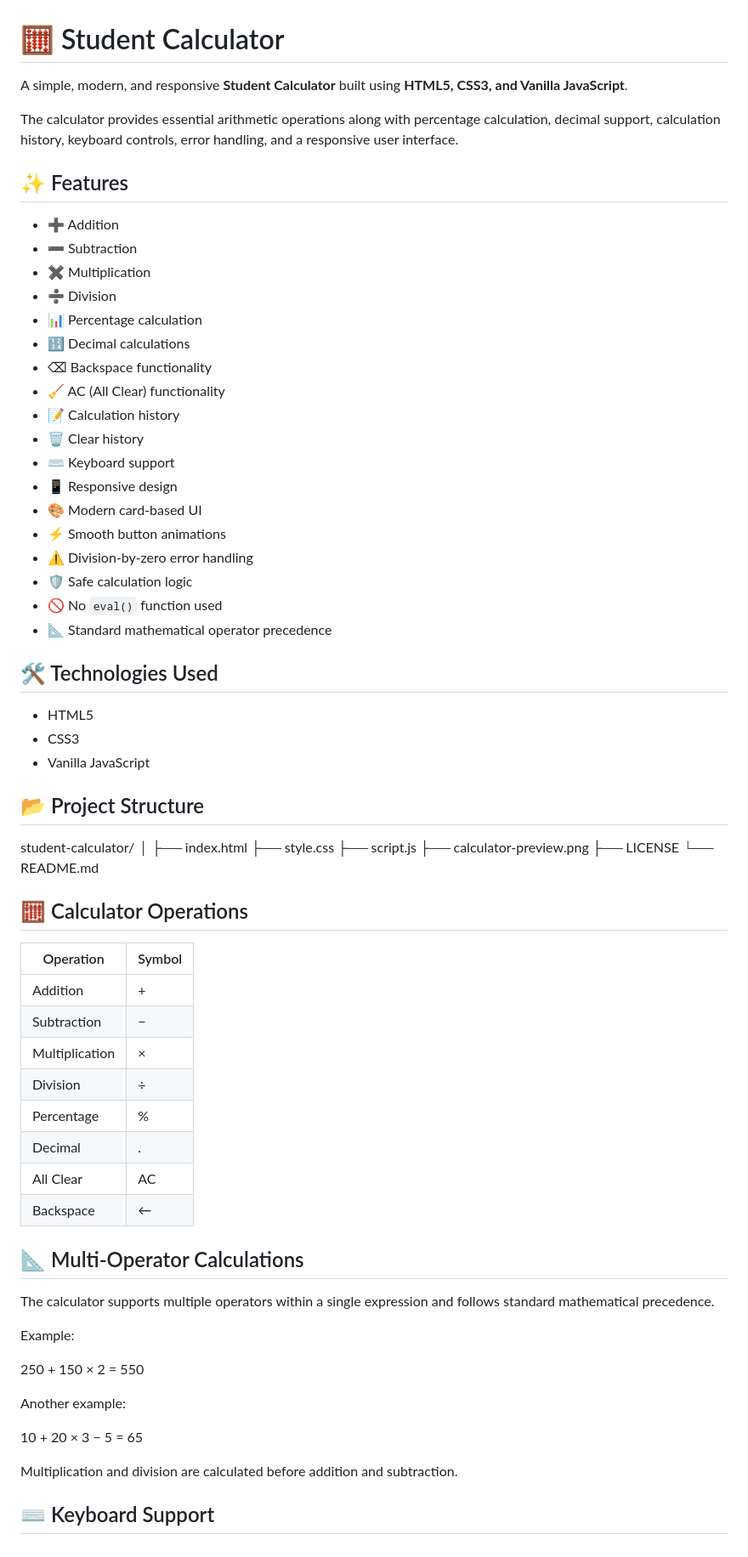
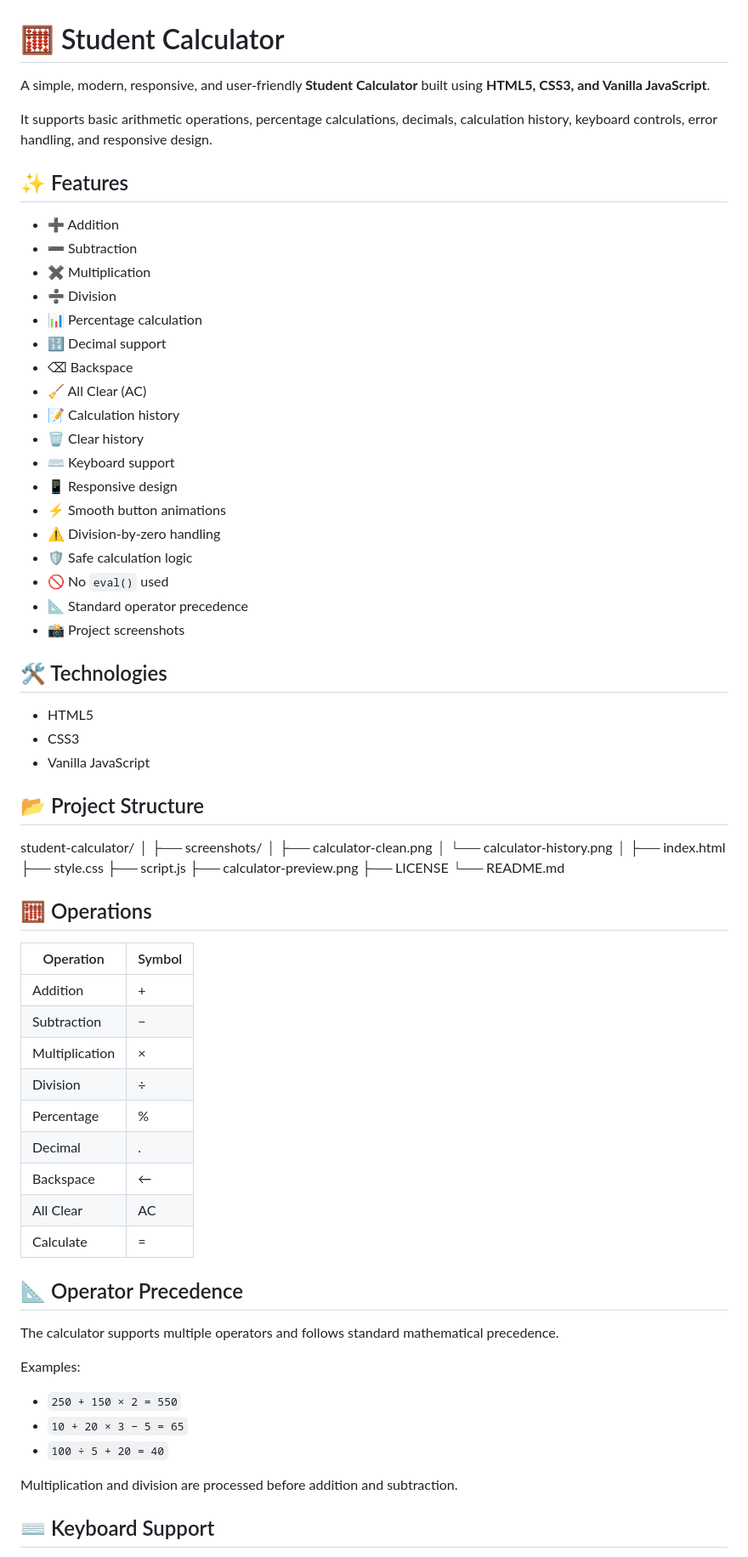
Before and after one commit to aakashnath/student-calculator, a Markdown page: README.md, the part around one of its changes. Shown at 85% size. Rendered like a GitHub page.

```diff
--- a/README.md
+++ b/README.md
@@ -1,8 +1,8 @@
 # 🧮 Student Calculator
 
-A simple, modern, and responsive **Student Calculator** built using **HTML5, CSS3, and Vanilla JavaScript**.
+A simple, modern, responsive, and user-friendly **Student Calculator** built using **HTML5, CSS3, and Vanilla JavaScript**.
 
-The calculator provides essential arithmetic operations along with percentage calculation, decimal support, calculation history, keyboard controls, error handling, and a responsive user interface.
+It supports basic arithmetic operations, percentage calculations, decimals, calculation history, keyboard controls, error handling, and responsive design.
 
 ## ✨ Features
 
@@ -11,21 +11,21 @@ The calculator provides essential arithmetic operations along with percentage ca
 - ✖️ Multiplication
 - ➗ Division
 - 📊 Percentage calculation
-- 🔢 Decimal calculations
-- ⌫ Backspace functionality
-- 🧹 AC (All Clear) functionality
+- 🔢 Decimal support
+- ⌫ Backspace
+- 🧹 All Clear (AC)
 - 📝 Calculation history
 - 🗑️ Clear history
 - ⌨️ Keyboard support
 - 📱 Responsive design
-- 🎨 Modern card-based UI
 - ⚡ Smooth button animations
-- ⚠️ Division-by-zero error handling
+- ⚠️ Division-by-zero handling
 - 🛡️ Safe calculation logic
-- 🚫 No `eval()` function used
-- 📐 Standard mathematical operator precedence
+- 🚫 No `eval()` used
+- 📐 Standard operator precedence
+- 📸 Project screenshots
 
-## 🛠️ Technologies Used
+## 🛠️ Technologies
 
 - HTML5
 - CSS3
@@ -35,6 +35,10 @@ The calculator provides essential arithmetic operations along with percentage ca
 
 student-calculator/
 │
+├── screenshots/
+│   ├── calculator-clean.png
+│   └── calculator-history.png
+│
 ├── index.html
 ├── style.css
 ├── script.js
@@ -42,7 +46,7 @@ student-calculator/
 ├── LICENSE
 └── README.md
 
-## 🧮 Calculator Operations
+## 🧮 Operations
 
 | Operation | Symbol |
 |---|---|
@@ -52,22 +56,21 @@ student-calculator/
 | Division | ÷ |
 | Percentage | % |
 | Decimal | . |
+| Backspace | ← |
 | All Clear | AC |
-| Backspace | ← |
+| Calculate | = |
 
-## 📐 Multi-Operator Calculations
+## 📐 Operator Precedence
 
-The calculator supports multiple operators within a single expression and follows standard mathematical precedence.
+The calculator supports multiple operators and follows standard mathematical precedence.
 
-Example:
+Examples:
 
-250 + 150 × 2 = 550
+- `250 + 150 × 2 = 550`
+- `10 + 20 × 3 − 5 = 65`
+- `100 ÷ 5 + 20 = 40`
 
-Another example:
-
-10 + 20 × 3 − 5 = 65
-
-Multiplication and division are calculated before addition and subtraction.
+Multiplication and division are processed before addition and subtraction.
 
 ## ⌨️ Keyboard Support
 
```
Also changed, not shown: other parts of README.md (+68 -100 lines).
